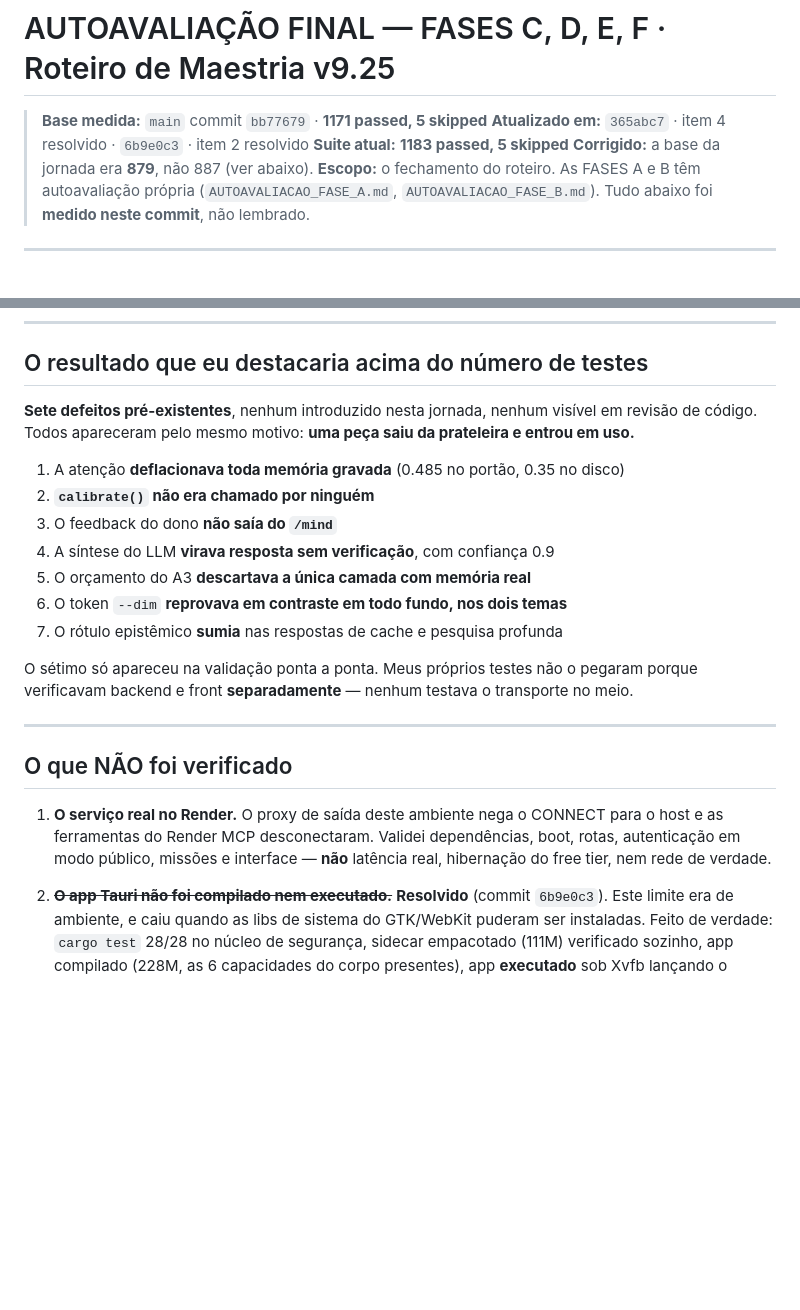
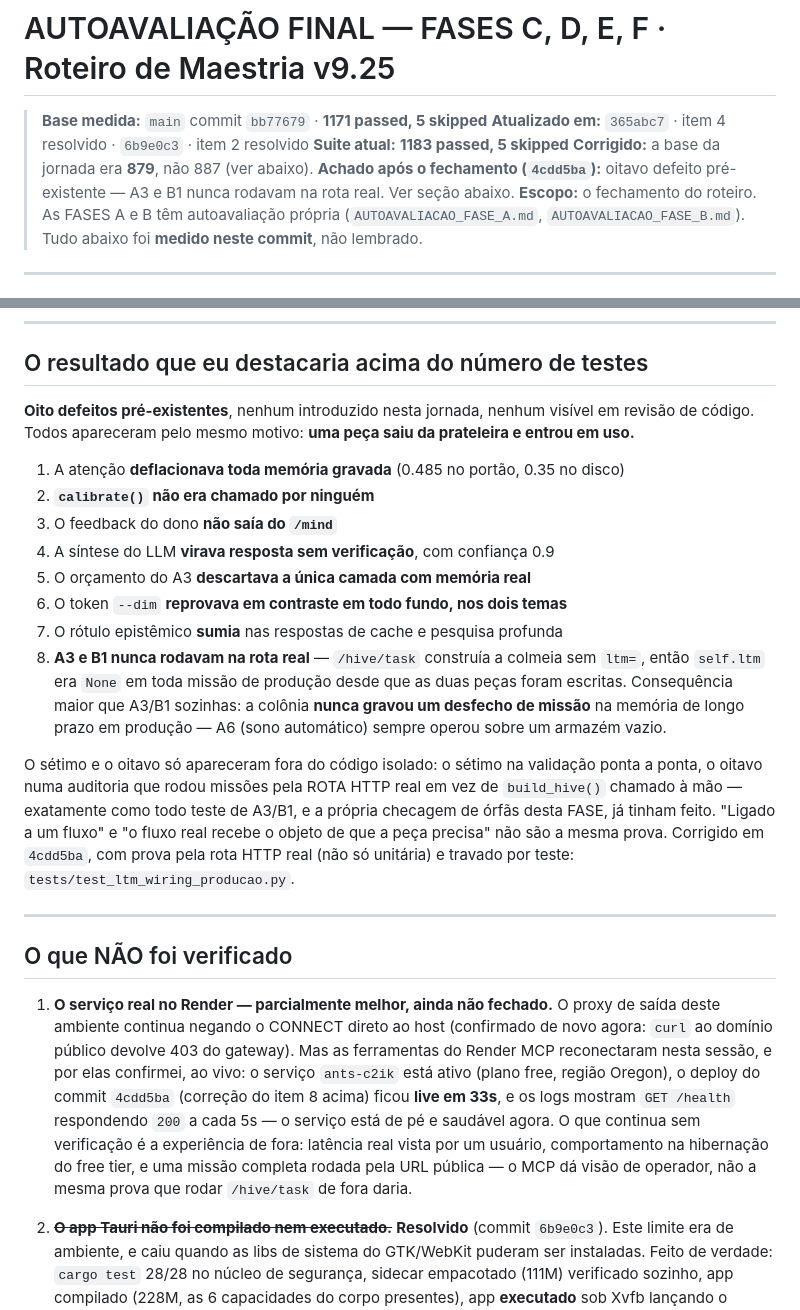
Before and after one commit to joninhasreis1808-cyber/ants-colony-ai, a Markdown page: docs/visao/AUTOAVALIACAO_FINAL.md, 2 parts joined by grey strips. GitHub-like rendering; blank space fills up the shorter version.

Commit message:
docs · autoavaliação final registra o 8º defeito e o Render MCP reconectado (#93)
Depois do fechamento do roteiro, uma auditoria por EXECUCAO (rodando missoes
pela rota HTTP real, nao build_hive() a mao) achou um oitavo defeito
pre-existente: A3 e B1 nunca rodavam em producao porque a rota real nunca
passava ltm= ao build_hive(). Corrigido em 4cdd5ba, com prova pela rota HTTP
real. Este documento estava afirmando "sete defeitos" e "nenhuma orfa" de um
jeito que ja nao era exato — registra o oitavo e a licao: "ligado a um fluxo"
e "o fluxo recebe o objeto de que a peca precisa" nao sao a mesma prova.

Tambem atualiza o item 1 da lista de nao-verificados: as ferramentas do
Render MCP reconectaram nesta sessao. Confirmei ao vivo que o servico esta no
ar, o deploy da correcao acima ficou live em 33s, e /health responde 200 a
cada 5s. O acesso HTTP direto deste ambiente continua bloqueado (confirmado
de novo: 403 do gateway) — a experiencia de fora (latencia real, hibernacao,
uma missao pela URL publica) continua sem verificacao.

Suite: 1186 passed, 5 skipped. MD5 dos 4 JS legados intactos. So documentacao.


Claude-Session: https://claude.ai/code/session_01VLTK1UoTxHahT8cYLNo6E4

Co-authored-by: Claude <noreply@anthropic.com>

```diff
--- a/docs/visao/AUTOAVALIACAO_FINAL.md
+++ b/docs/visao/AUTOAVALIACAO_FINAL.md
@@ -4,6 +4,8 @@
 > **Atualizado em:** `365abc7` · item 4 resolvido · `6b9e0c3` · item 2 resolvido
 > **Suite atual:** **1183 passed, 5 skipped**
 > **Corrigido:** a base da jornada era **879**, não 887 (ver abaixo).
+> **Achado após o fechamento (`4cdd5ba`):** oitavo defeito pré-existente —
+> A3 e B1 nunca rodavam na rota real. Ver seção abaixo.
 > **Escopo:** o fechamento do roteiro. As FASES A e B têm autoavaliação própria
 > (`AUTOAVALIACAO_FASE_A.md`, `AUTOAVALIACAO_FASE_B.md`).
 > Tudo abaixo foi **medido neste commit**, não lembrado.
@@ -103,7 +105,7 @@ peças não eram chamadas por nenhum fluxo. Desde então a checagem vem primeiro
 
 ## O resultado que eu destacaria acima do número de testes
 
-**Sete defeitos pré-existentes**, nenhum introduzido nesta jornada, nenhum
+**Oito defeitos pré-existentes**, nenhum introduzido nesta jornada, nenhum
 visível em revisão de código. Todos apareceram pelo mesmo motivo: **uma peça saiu
 da prateleira e entrou em uso.**
 
@@ -114,19 +116,36 @@ da prateleira e entrou em uso.**
 5. O orçamento do A3 **descartava a única camada com memória real**
 6. O token `--dim` **reprovava em contraste em todo fundo, nos dois temas**
 7. O rótulo epistêmico **sumia** nas respostas de cache e pesquisa profunda
+8. **A3 e B1 nunca rodavam na rota real** — `/hive/task` construía a colmeia
+   sem `ltm=`, então `self.ltm` era `None` em toda missão de produção desde que
+   as duas peças foram escritas. Consequência maior que A3/B1 sozinhas: a
+   colônia **nunca gravou um desfecho de missão** na memória de longo prazo em
+   produção — A6 (sono automático) sempre operou sobre um armazém vazio.
 
-O sétimo só apareceu na validação ponta a ponta. Meus próprios testes não o
-pegaram porque verificavam backend e front **separadamente** — nenhum testava o
-transporte no meio.
+O sétimo e o oitavo só apareceram fora do código isolado: o sétimo na validação
+ponta a ponta, o oitavo numa auditoria que rodou missões pela ROTA HTTP real em
+vez de `build_hive()` chamado à mão — exatamente como todo teste de A3/B1, e a
+própria checagem de órfãs desta FASE, já tinham feito. "Ligado a um fluxo" e
+"o fluxo real recebe o objeto de que a peça precisa" não são a mesma prova.
+Corrigido em `4cdd5ba`, com prova pela rota HTTP real (não só unitária) e
+travado por teste: `tests/test_ltm_wiring_producao.py`.
 
 ---
 
 ## O que NÃO foi verificado
 
-1. **O serviço real no Render.** O proxy de saída deste ambiente nega o CONNECT
-   para o host e as ferramentas do Render MCP desconectaram. Validei dependências,
-   boot, rotas, autenticação em modo público, missões e interface — **não**
-   latência real, hibernação do free tier, nem rede de verdade.
+1. **O serviço real no Render — parcialmente melhor, ainda não fechado.** O
+   proxy de saída deste ambiente continua negando o CONNECT direto ao host
+   (confirmado de novo agora: `curl` ao domínio público devolve 403 do
+   gateway). Mas as ferramentas do Render MCP reconectaram nesta sessão, e por
+   elas confirmei, ao vivo: o serviço `ants-c2ik` está ativo (plano free,
+   região Oregon), o deploy do commit `4cdd5ba` (correção do item 8 acima)
+   ficou **live em 33s**, e os logs mostram `GET /health` respondendo `200`
+   a cada 5s — o serviço está de pé e saudável agora. O que continua sem
+   verificação é a experiência de fora: latência real vista por um usuário,
+   comportamento na hibernação do free tier, e uma missão completa rodada
+   pela URL pública — o MCP dá visão de operador, não a mesma prova que
+   rodar `/hive/task` de fora daria.
 2. ~~**O app Tauri não foi compilado nem executado.**~~ **Resolvido**
    (commit `6b9e0c3`). Este limite era de ambiente, e caiu quando as libs de
    sistema do GTK/WebKit puderam ser instaladas. Feito de verdade: `cargo test`
```
